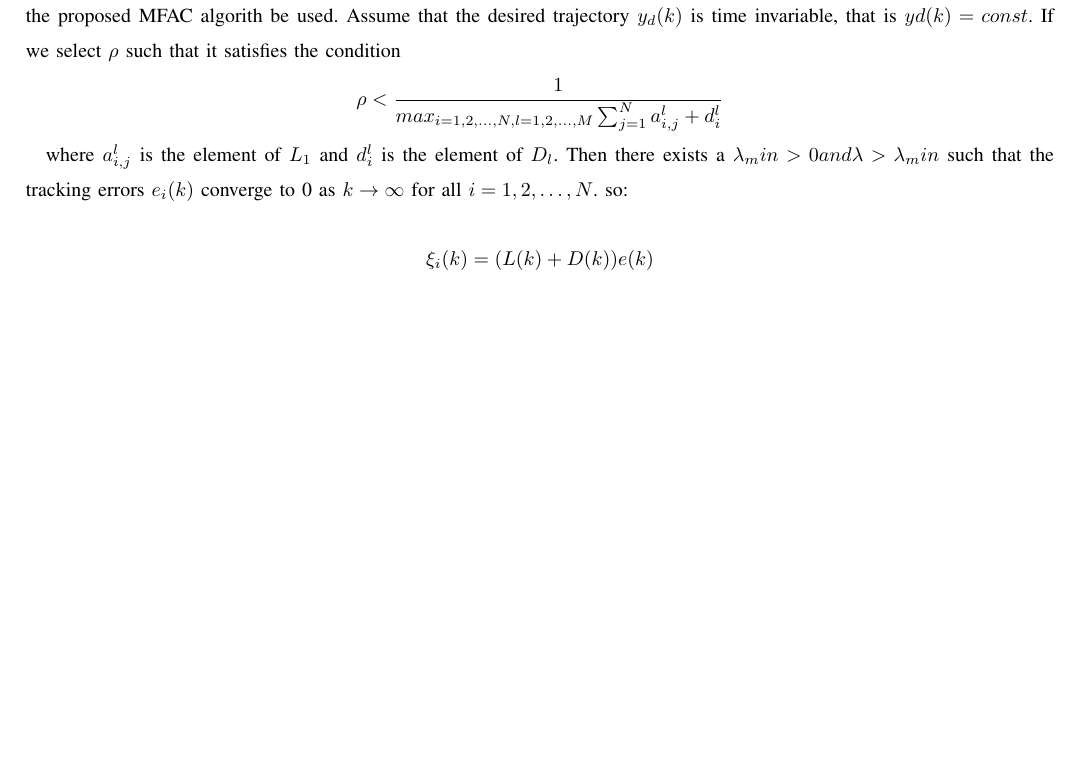
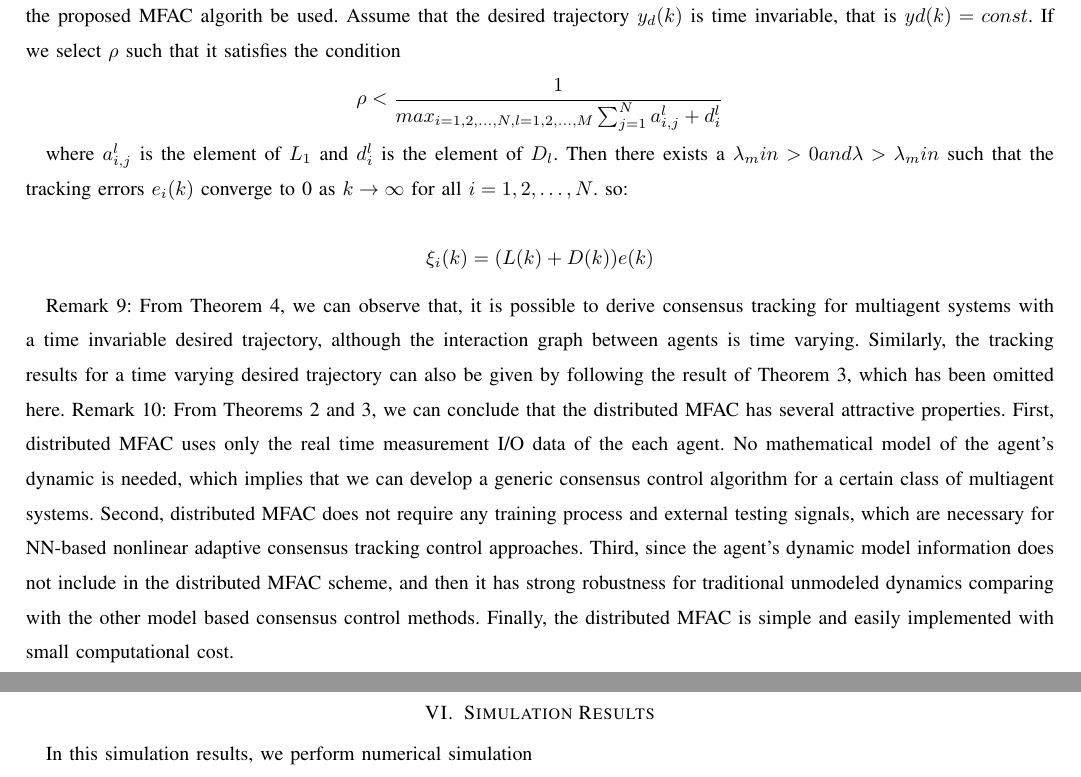
Before and after one commit to TonyBimenyi/First-Paper, a LaTeX paper (mfasmc.tex): part of page 10 of 10 before the commit and two parts of pages 10 and 11 of 11 after it, the two joined at a grey line, cut so that both start at the same text, the shorter picture padded with empty space. Compiled offline with pdfLaTeX.

Commit message:
start simulation results

```diff
--- a/mfasmc.tex
+++ b/mfasmc.tex
@@ -678,5 +678,30 @@ where \(a_{i,j}^l\) is the element of \(L_1\) and \(d_i^l\) is the element of \(
     \xi_i(k)  = (L(k) + D(k))e(k)
 \]
 
+Remark 9: From Theorem 4, we can observe that, it is possible to derive consensus tracking for multiagent systems with
+a time invariable desired trajectory, although the interaction
+graph between agents is time varying. Similarly, the tracking
+results for a time varying desired trajectory can also be given
+by following the result of Theorem 3, which has been omitted
+here.
+Remark 10: From Theorems 2 and 3, we can conclude that
+the distributed MFAC has several attractive properties. First,
+distributed MFAC uses only the real time measurement I/O
+data of the each agent. No mathematical model of the agent’s
+dynamic is needed, which implies that we can develop a
+generic consensus control algorithm for a certain class of multiagent systems. Second, distributed MFAC does not require
+any training process and external testing signals, which are
+necessary for NN-based nonlinear adaptive consensus tracking
+control approaches. Third, since the agent’s dynamic model
+information does not include in the distributed MFAC scheme,
+and then it has strong robustness for traditional unmodeled
+dynamics comparing with the other model based consensus
+control methods. Finally, the distributed MFAC is simple and
+easily implemented with small computational cost.
+
+\section{Simulation Results}
+
+In this simulation results, we perform numerical simulation
+
 
 \end{document}
```
Also changed, not shown: mfasmc.pdf, 4 other files.
